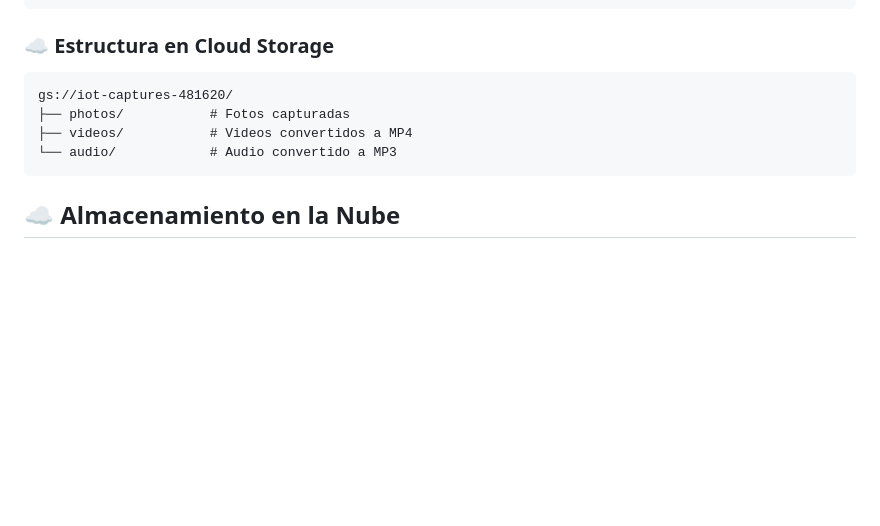
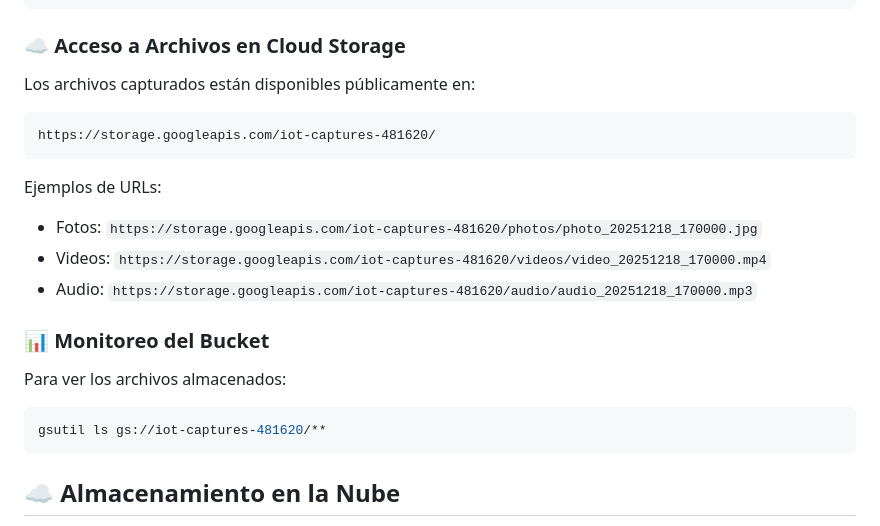
Before and after one commit to ChristianPE1/iot-flask-server, a Markdown page: README.md, the part around the change. Rendered like a GitHub page; blank space fills up the shorter version.

Commit message:
Update README with Cloud Storage access information

````diff
--- a/README.md
+++ b/README.md
@@ -106,12 +106,23 @@ api-iot/
 └── README.md         # Este archivo
 ```
 
-### ☁️ **Estructura en Cloud Storage**
+### ☁️ **Acceso a Archivos en Cloud Storage**
+
+Los archivos capturados están disponibles públicamente en:
 ```
-gs://iot-captures-481620/
-├── photos/           # Fotos capturadas
-├── videos/           # Videos convertidos a MP4
-└── audio/            # Audio convertido a MP3
+https://storage.googleapis.com/iot-captures-481620/
+```
+
+Ejemplos de URLs:
+- Fotos: `https://storage.googleapis.com/iot-captures-481620/photos/photo_20251218_170000.jpg`
+- Videos: `https://storage.googleapis.com/iot-captures-481620/videos/video_20251218_170000.mp4`
+- Audio: `https://storage.googleapis.com/iot-captures-481620/audio/audio_20251218_170000.mp3`
+
+### 📊 **Monitoreo del Bucket**
+
+Para ver los archivos almacenados:
+```bash
+gsutil ls gs://iot-captures-481620/**
 ```
 
 ## ☁️ **Almacenamiento en la Nube**
````
